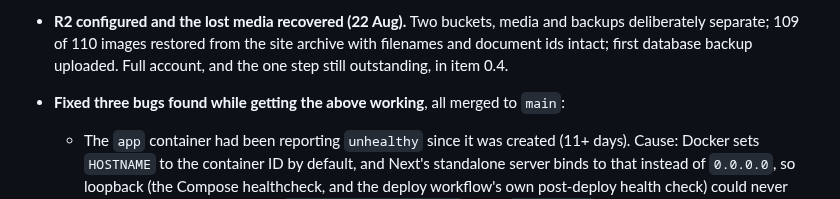
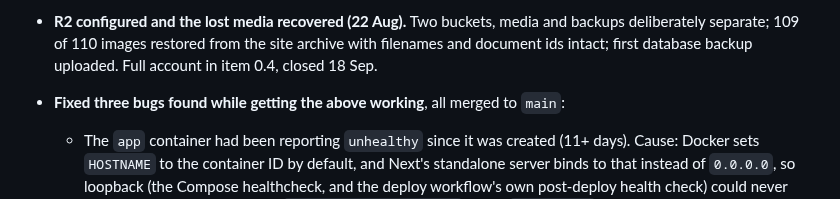
Before and after one commit to tiualvin/beyond-every-art, a Markdown page: docs/DEPLOYMENT_STATUS.md, the part around the change. Drawn GitHub-style.

Commit message:
Stop pointing at an outstanding step in 0.4 that closed on 18 Sep
The Done entry for the R2 recovery still sent readers to "the one step
still outstanding" in item 0.4, the same staleness this PR fixes in
0.4's own heading.

Co-Authored-By: Claude Opus 5.5 <noreply@anthropic.com>
Claude-Session: https://claude.ai/code/session_013iQ7Csw9k2epVjkQqpHAAo

```diff
--- a/docs/DEPLOYMENT_STATUS.md
+++ b/docs/DEPLOYMENT_STATUS.md
@@ -1038,7 +1038,7 @@ errors`, and `/swapfile` is `-rw-------`. Its one warning — "non-bind mount
 - **R2 configured and the lost media recovered (22 Aug).** Two buckets, media
   and backups deliberately separate; 109 of 110 images restored from the site
   archive with filenames and document ids intact; first database backup
-  uploaded. Full account, and the one step still outstanding, in item 0.4.
+  uploaded. Full account in item 0.4, closed 18 Sep.
 - **Fixed three bugs found while getting the above working**, all merged to
   `main`:
   - The `app` container had been reporting `unhealthy` since it was created
```
